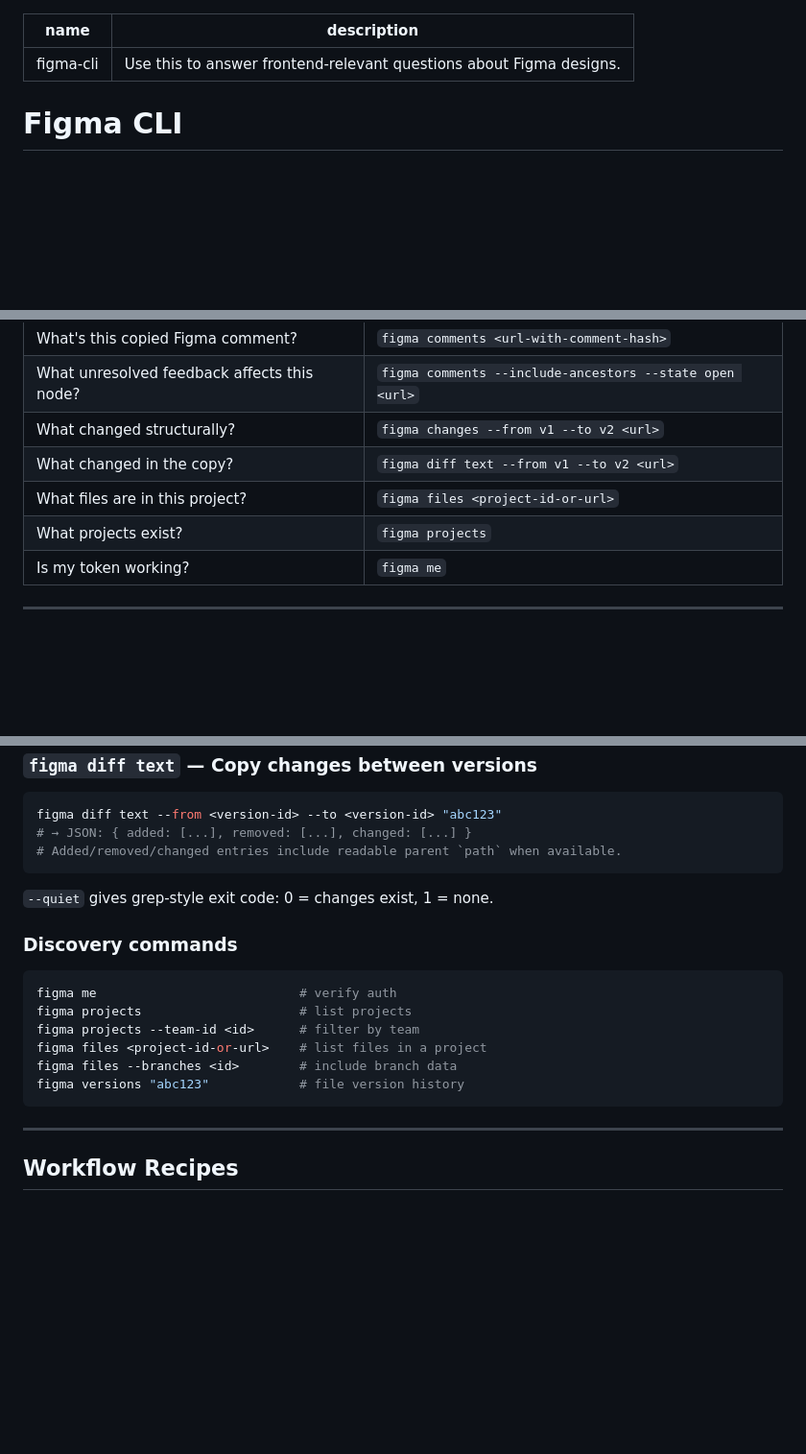
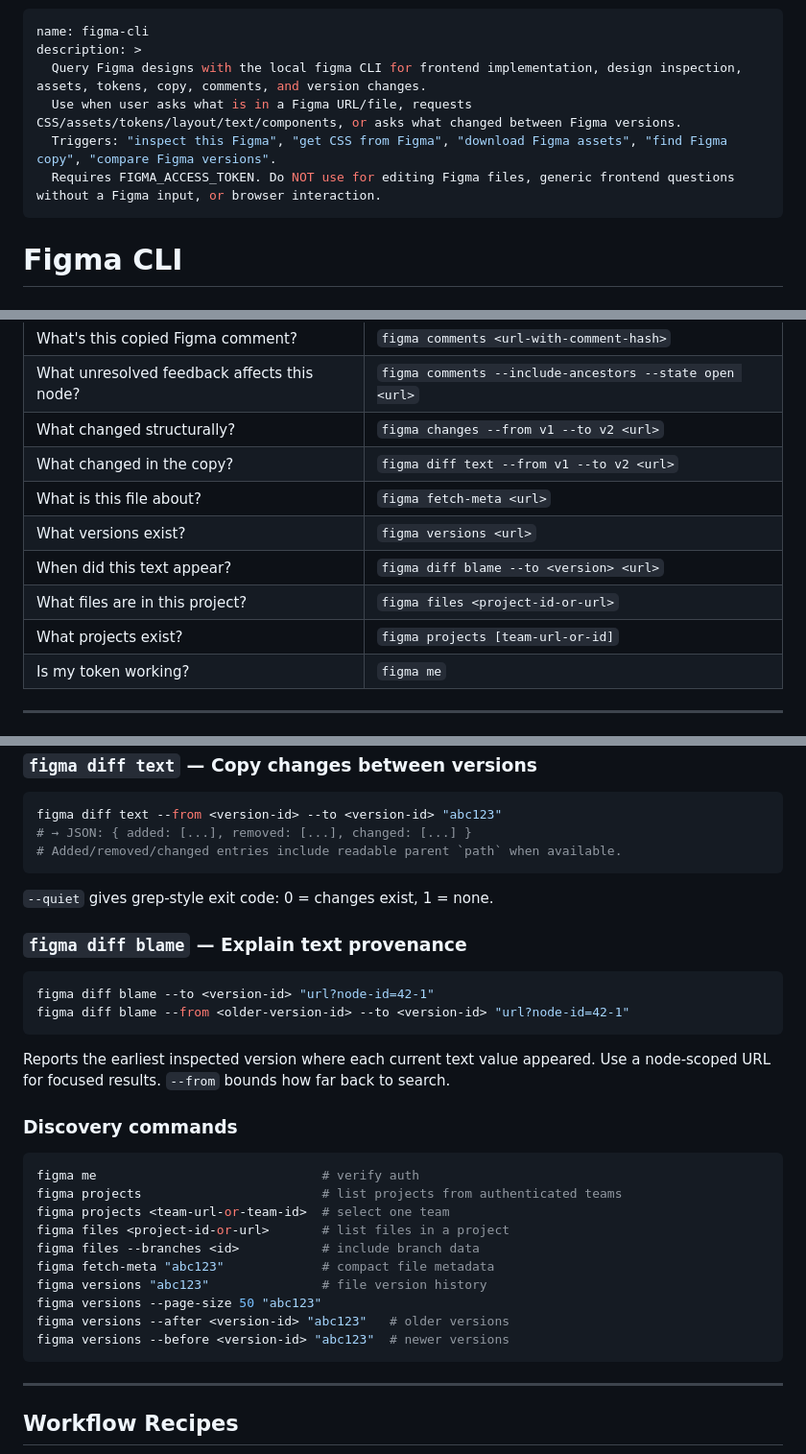
Before and after one commit to cristianoliveira/figma-cli, a Markdown page: skills/figma-cli/SKILL.md, 3 parts joined by grey strips. Shown at 96% size. Rendered like a GitHub page; blank space fills up the shorter version.

Commit message:
docs(skill): align figma guidance with CLI

````diff
--- a/skills/figma-cli/SKILL.md
+++ b/skills/figma-cli/SKILL.md
@@ -1,6 +1,10 @@
 ---
 name: figma-cli
-description: "Use this to answer frontend-relevant questions about Figma designs."
+description: >
+  Query Figma designs with the local figma CLI for frontend implementation, design inspection, assets, tokens, copy, comments, and version changes.
+  Use when user asks what is in a Figma URL/file, requests CSS/assets/tokens/layout/text/components, or asks what changed between Figma versions.
+  Triggers: "inspect this Figma", "get CSS from Figma", "download Figma assets", "find Figma copy", "compare Figma versions".
+  Requires FIGMA_ACCESS_TOKEN. Do NOT use for editing Figma files, generic frontend questions without a Figma input, or browser interaction.
 ---
 
 # Figma CLI
@@ -33,8 +37,11 @@ Every command answers one question. Use this as a lookup table:
 | What unresolved feedback affects this node? | `figma comments --include-ancestors --state open <url>` |
 | What changed structurally? | `figma changes --from v1 --to v2 <url>` |
 | What changed in the copy? | `figma diff text --from v1 --to v2 <url>` |
+| What is this file about? | `figma fetch-meta <url>` |
+| What versions exist? | `figma versions <url>` |
+| When did this text appear? | `figma diff blame --to <version> <url>` |
 | What files are in this project? | `figma files <project-id-or-url>` |
-| What projects exist? | `figma projects` |
+| What projects exist? | `figma projects [team-url-or-id]` |
 | Is my token working? | `figma me` |
 
 ---
@@ -237,15 +247,29 @@ figma diff text --from <version-id> --to <version-id> "abc123"
 
 `--quiet` gives grep-style exit code: 0 = changes exist, 1 = none.
 
+### `figma diff blame` — Explain text provenance
+
+```bash
+figma diff blame --to <version-id> "url?node-id=42-1"
+figma diff blame --from <older-version-id> --to <version-id> "url?node-id=42-1"
+```
+
+Reports the earliest inspected version where each current text value appeared.
+Use a node-scoped URL for focused results. `--from` bounds how far back to search.
+
 ### Discovery commands
 
 ```bash
-figma me                           # verify auth
-figma projects                     # list projects
-figma projects --team-id <id>      # filter by team
-figma files <project-id-or-url>    # list files in a project
-figma files --branches <id>        # include branch data
-figma versions "abc123"            # file version history
+figma me                              # verify auth
+figma projects                        # list projects from authenticated teams
+figma projects <team-url-or-team-id>  # select one team
+figma files <project-id-or-url>       # list files in a project
+figma files --branches <id>           # include branch data
+figma fetch-meta "abc123"             # compact file metadata
+figma versions "abc123"               # file version history
+figma versions --page-size 50 "abc123"
+figma versions --after <version-id> "abc123"   # older versions
+figma versions --before <version-id> "abc123"  # newer versions
 ```
 
 ---
````
Also changed, not shown: other parts of skills/figma-cli/SKILL.md (+4 -1 lines).
